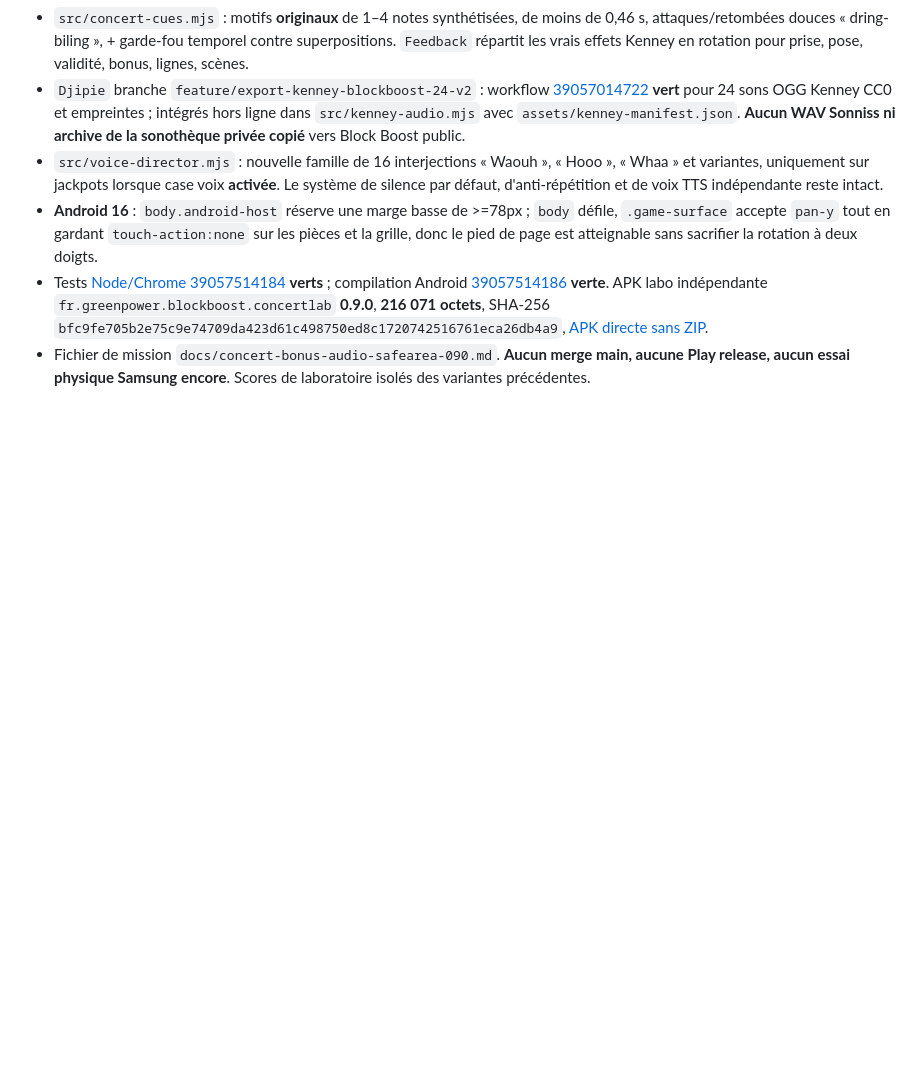
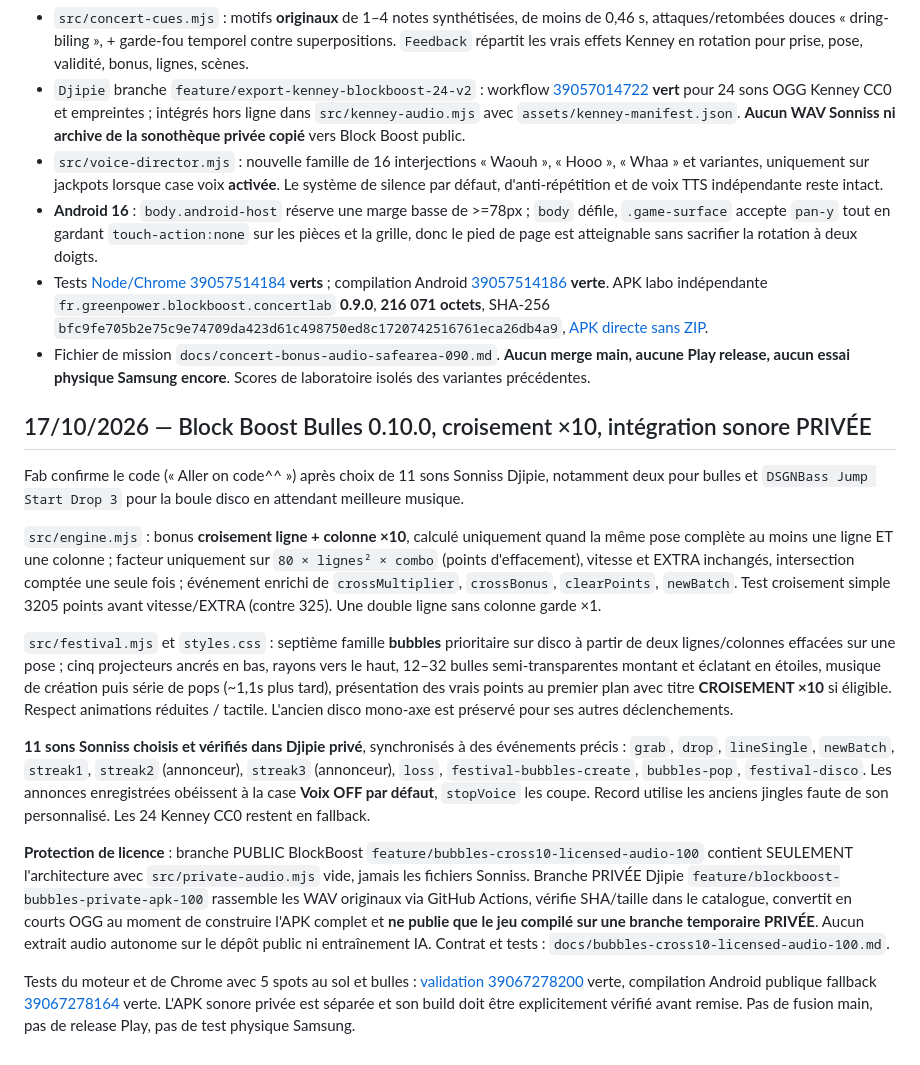
Before and after one commit to greenpower2669/Block-Boost, a Markdown page: brain.md, the part around the change. GitHub-like rendering; blank space fills up the shorter version.

Commit message:
docs: contrats gameplay bulles x10, pipeline privé des 11 sons et tests

```diff
--- a/brain.md
+++ b/brain.md
@@ -160,3 +160,17 @@ Fab autorise le code des **textes réels de bonus DEVANT la boule à facettes**,
 - **Android 16** : `body.android-host` réserve une marge basse de >=78px ; `body` défile, `.game-surface` accepte `pan-y` tout en gardant `touch-action:none` sur les pièces et la grille, donc le pied de page est atteignable sans sacrifier la rotation à deux doigts.
 - Tests [Node/Chrome 39057514184](https://github.com/greenpower2669/Block-Boost/actions/runs/39057514184) **verts** ; compilation Android [39057514186](https://github.com/greenpower2669/Block-Boost/actions/runs/39057514186) **verte**. APK labo indépendante `fr.greenpower.blockboost.concertlab` **0.9.0**, **216 071 octets**, SHA-256 `bfc9fe705b2e75c9e74709da423d61c498750ed8c1720742516761eca26db4a9`, [APK directe sans ZIP](https://raw.githubusercontent.com/greenpower2669/Block-Boost/temp/blockboost-concert-0.9.0/temp/android/BlockBoost-0.9.0-concert-debug.apk).
 - Fichier de mission `docs/concert-bonus-audio-safearea-090.md`. **Aucun merge main, aucune Play release, aucun essai physique Samsung encore**. Scores de laboratoire isolés des variantes précédentes.
+
+## 17/10/2026 — Block Boost Bulles 0.10.0, croisement ×10, intégration sonore PRIVÉE
+
+Fab confirme le code (« Aller on code^^ ») après choix de 11 sons Sonniss Djipie, notamment deux pour bulles et `DSGNBass Jump Start Drop 3` pour la boule disco en attendant meilleure musique.
+
+`src/engine.mjs` : bonus **croisement ligne + colonne ×10**, calculé uniquement quand la même pose complète au moins une ligne ET une colonne ; facteur uniquement sur `80 × lignes² × combo` (points d'effacement), vitesse et EXTRA inchangés, intersection comptée une seule fois ; événement enrichi de `crossMultiplier`, `crossBonus`, `clearPoints`, `newBatch`. Test croisement simple 3205 points avant vitesse/EXTRA (contre 325). Une double ligne sans colonne garde ×1.
+
+`src/festival.mjs` et `styles.css` : septième famille **bubbles** prioritaire sur disco à partir de deux lignes/colonnes effacées sur une pose ; cinq projecteurs ancrés en bas, rayons vers le haut, 12–32 bulles semi-transparentes montant et éclatant en étoiles, musique de création puis série de pops (~1,1s plus tard), présentation des vrais points au premier plan avec titre **CROISEMENT ×10** si éligible. Respect animations réduites / tactile. L'ancien disco mono-axe est préservé pour ses autres déclenchements.
+
+**11 sons Sonniss choisis et vérifiés dans Djipie privé**, synchronisés à des événements précis : `grab`, `drop`, `lineSingle`, `newBatch`, `streak1`, `streak2` (annonceur), `streak3` (annonceur), `loss`, `festival-bubbles-create`, `bubbles-pop`, `festival-disco`. Les annonces enregistrées obéissent à la case **Voix OFF par défaut**, `stopVoice` les coupe. Record utilise les anciens jingles faute de son personnalisé. Les 24 Kenney CC0 restent en fallback.
+
+**Protection de licence** : branche PUBLIC BlockBoost `feature/bubbles-cross10-licensed-audio-100` contient SEULEMENT l'architecture avec `src/private-audio.mjs` vide, jamais les fichiers Sonniss. Branche PRIVÉE Djipie `feature/blockboost-bubbles-private-apk-100` rassemble les WAV originaux via GitHub Actions, vérifie SHA/taille dans le catalogue, convertit en courts OGG au moment de construire l'APK complet et **ne publie que le jeu compilé sur une branche temporaire PRIVÉE**. Aucun extrait audio autonome sur le dépôt public ni entraînement IA. Contrat et tests : `docs/bubbles-cross10-licensed-audio-100.md`.
+
+Tests du moteur et de Chrome avec 5 spots au sol et bulles : [validation 39067278200](https://github.com/greenpower2669/Block-Boost/actions/runs/39067278200) verte, compilation Android publique fallback [39067278164](https://github.com/greenpower2669/Block-Boost/actions/runs/39067278164) verte. L'APK sonore privée est séparée et son build doit être explicitement vérifié avant remise. Pas de fusion main, pas de release Play, pas de test physique Samsung.
```
